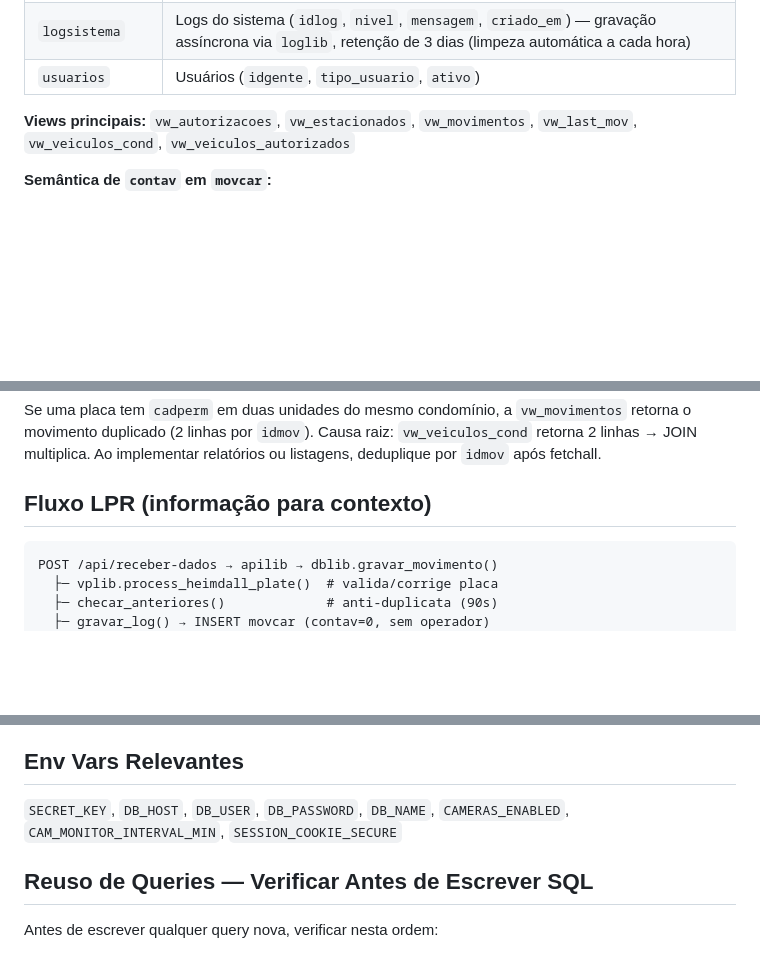
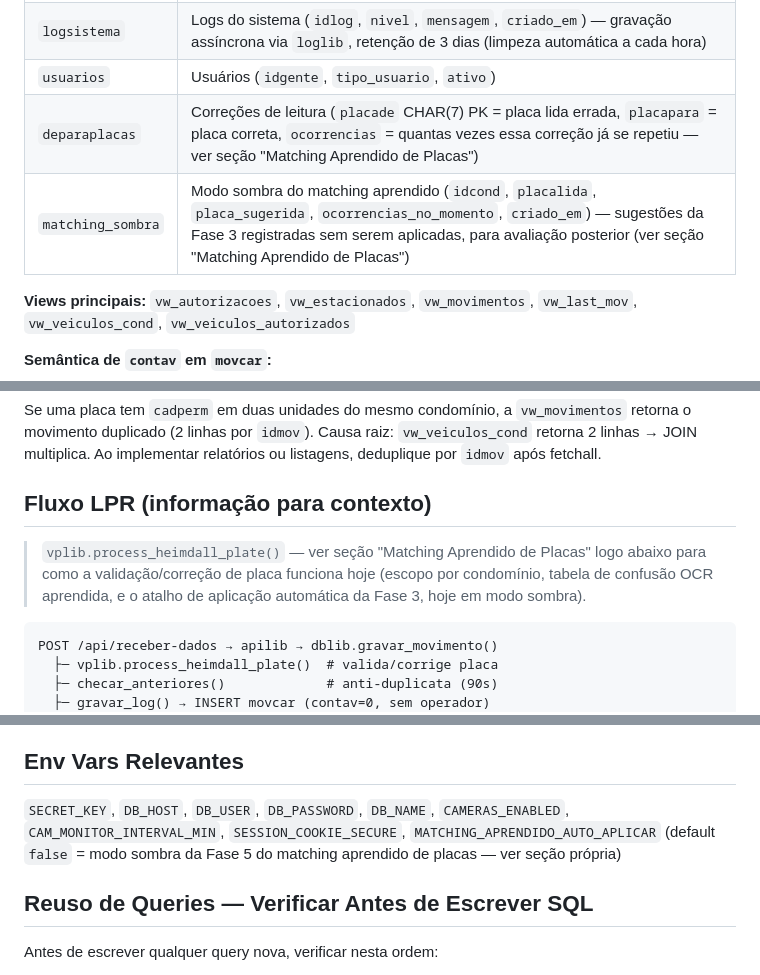
Before and after one commit to fernandofarooficial/parkvision, a Markdown page: CLAUDE.md, 3 parts joined by grey strips. GitHub-like rendering; blank space fills up the shorter version.

````diff
--- a/CLAUDE.md
+++ b/CLAUDE.md
@@ -178,6 +180,8 @@ Nomenclatura legacy compacta (não mudar):
 | `logbruto` | JSON bruto do Heimdall (`idlog`, `placalida`, `nowpost`, `nomecam`, `idcam`, `jsonbruto`) — inclui a foto do veículo em `jsonbruto.data.image_base64`; retenção automática de `LOGBRUTO_RETENCAO_POR_COND` (20) registros por condomínio (via `idcam`→`cadcamera.idcond`), apagando os mais antigos a cada novo insert (`visionlib/dblib/limitar_logbruto_por_condominio`) — não há mascaramento de conteúdo, o volume é controlado só pela quantidade de linhas |
 | `logsistema` | Logs do sistema (`idlog`, `nivel`, `mensagem`, `criado_em`) — gravação assíncrona via `loglib`, retenção de 3 dias (limpeza automática a cada hora) |
 | `usuarios` | Usuários (`idgente`, `tipo_usuario`, `ativo`) |
+| `deparaplacas` | Correções de leitura (`placade` CHAR(7) PK = placa lida errada, `placapara` = placa correta, `ocorrencias` = quantas vezes essa correção já se repetiu — ver seção "Matching Aprendido de Placas") |
+| `matching_sombra` | Modo sombra do matching aprendido (`idcond`, `placalida`, `placa_sugerida`, `ocorrencias_no_momento`, `criado_em`) — sugestões da Fase 3 registradas sem serem aplicadas, para avaliação posterior (ver seção "Matching Aprendido de Placas") |
 
 **Views principais:** `vw_autorizacoes`, `vw_estacionados`, `vw_movimentos`, `vw_last_mov`, `vw_veiculos_cond`, `vw_veiculos_autorizados`
 
@@ -335,6 +339,10 @@ Se uma placa tem `cadperm` em duas unidades do mesmo condomínio, a `vw_moviment
 
 ## Fluxo LPR (informação para contexto)
 
+> `vplib.process_heimdall_plate()` — ver seção "Matching Aprendido de Placas" logo abaixo para como a
+> validação/correção de placa funciona hoje (escopo por condomínio, tabela de confusão OCR aprendida,
+> e o atalho de aplicação automática da Fase 3, hoje em modo sombra).
+
 ```
 POST /api/receber-dados → apilib → dblib.gravar_movimento()
   ├─ vplib.process_heimdall_plate()  # valida/corrige placa
@@ -370,7 +401,7 @@ POST /api/receber-dados → apilib → dblib.gravar_movimento()
 
 ## Env Vars Relevantes
 
-`SECRET_KEY`, `DB_HOST`, `DB_USER`, `DB_PASSWORD`, `DB_NAME`, `CAMERAS_ENABLED`, `CAM_MONITOR_INTERVAL_MIN`, `SESSION_COOKIE_SECURE`
+`SECRET_KEY`, `DB_HOST`, `DB_USER`, `DB_PASSWORD`, `DB_NAME`, `CAMERAS_ENABLED`, `CAM_MONITOR_INTERVAL_MIN`, `SESSION_COOKIE_SECURE`, `MATCHING_APRENDIDO_AUTO_APLICAR` (default `false` = modo sombra da Fase 5 do matching aprendido de placas — ver seção própria)
 
 ## Reuso de Queries — Verificar Antes de Escrever SQL
 
````
Also changed, not shown: other parts of CLAUDE.md (+26 -1 lines).
